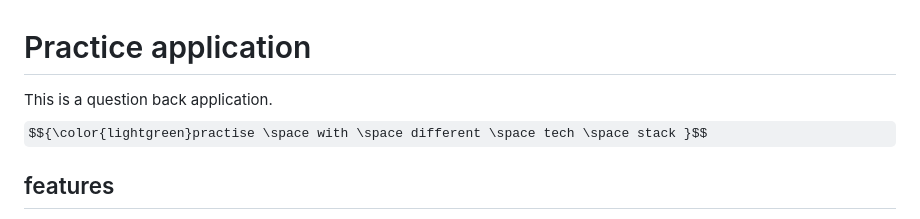
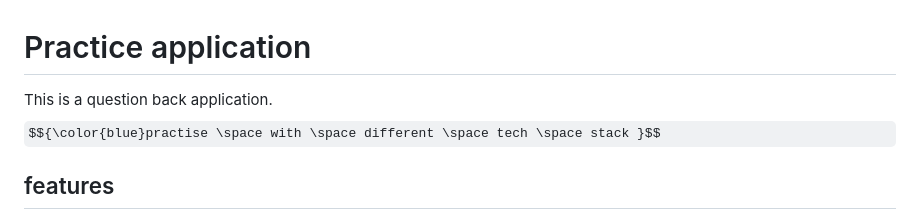
Before and after one commit to amitrajpurkar/q_and_a_practise1, a Markdown page: README.md, the part around the change. GitHub-like rendering; some formulas as TeX source.

Commit message:
checking markdown syntax change text color

```diff
--- a/README.md
+++ b/README.md
@@ -1,5 +1,5 @@
 # Practice application
-This is a question back application. $${\color{lightgreen}practise \space with \space different \space tech \space stack }$$
+This is a question back application. $${\color{blue}practise \space with \space different \space tech \space stack }$$
 
 
 ## features
```
